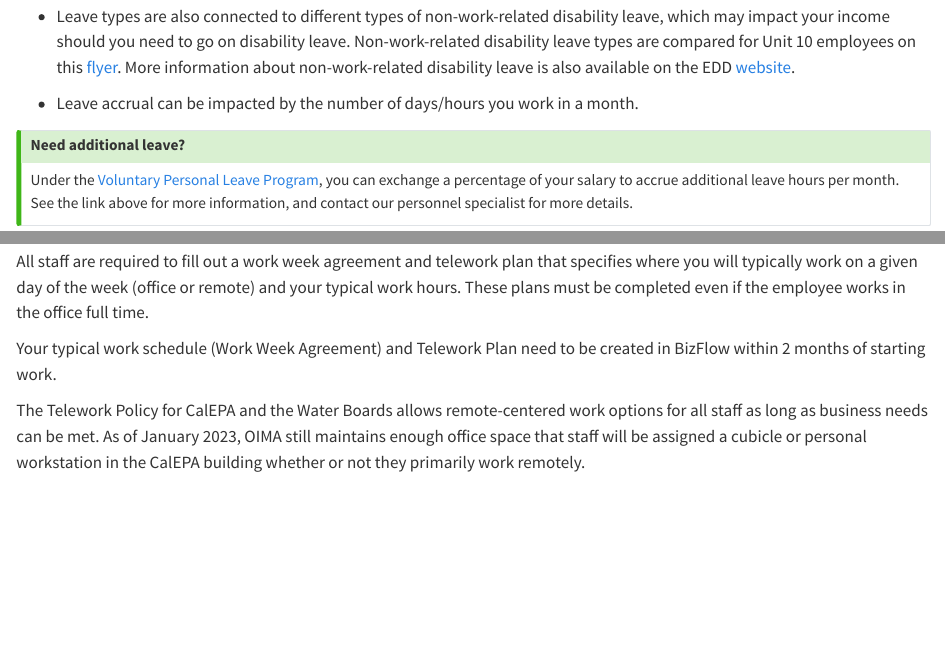
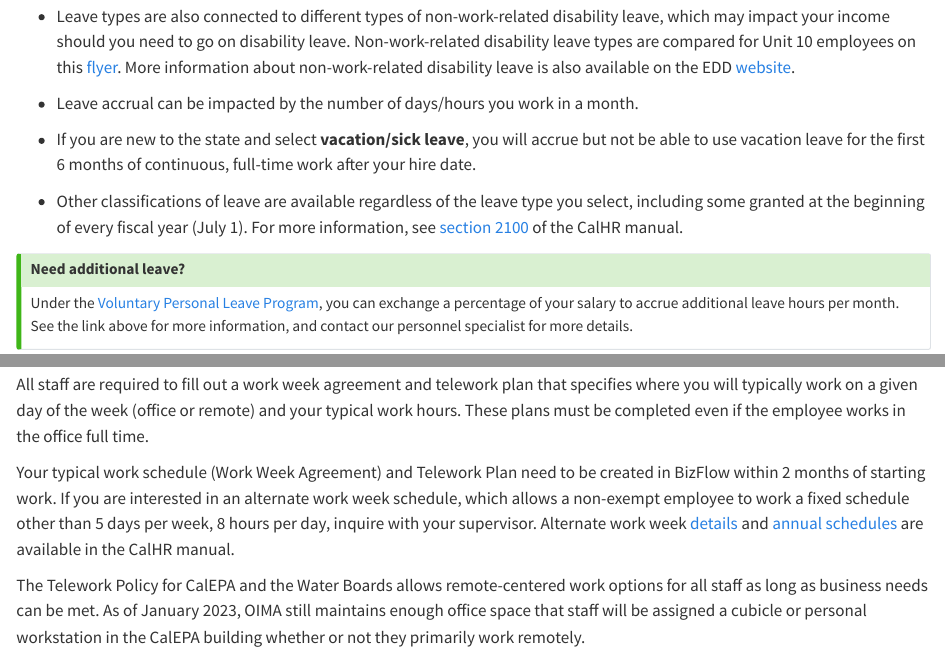
Before and after one commit to CAWaterBoardDataCenter/swamp-manual, a Quarto document (onboarding.qmd): the page in a window 1100 px wide, from 1020 px down, and a second part further down, joined at a grey line. Rendered offline with R 4.5, knitr and Pandoc in place of Quarto, with nearby package versions.

Commit message:
add link to calhr re: kinds of leave & alternate work week schedules

```diff
--- a/onboarding.qmd
+++ b/onboarding.qmd
@@ -32,6 +32,10 @@ Important FAQ for leave types:
 -   Leave types are also connected to different types of non-work-related disability leave, which may impact your income should you need to go on disability leave. Non-work-related disability leave types are compared for Unit 10 employees on this [flyer](https://capsscientists.org/wp-content/uploads/2018/02/Facts-about-ENDI.pdf). More information about non-work-related disability leave is also available on the EDD [website](https://edd.ca.gov/).
 
 -   Leave accrual can be impacted by the number of days/hours you work in a month.
+
+-   If you are new to the state and select **vacation/sick leave**, you will accrue but not be able to use vacation leave for the first 6 months of continuous, full-time work after your hire date.
+
+-   Other classifications of leave are available regardless of the leave type you select, including some granted at the beginning of every fiscal year (July 1). For more information, see [section 2100](https://hrmanual.calhr.ca.gov/Home/ManualItem/1/2101) of the CalHR manual.
 
 ::: callout-tip
 ## Need additional leave?
@@ -91,7 +95,7 @@ Leave balances are included on your paystubs and can be tracked in Cal Employee
 
 All staff are required to fill out a work week agreement and telework plan that specifies where you will typically work on a given day of the week (office or remote) and your typical work hours. These plans must be completed even if the employee works in the office full time.
 
-Your typical work schedule (Work Week Agreement) and Telework Plan need to be created in BizFlow within 2 months of starting work.
+Your typical work schedule (Work Week Agreement) and Telework Plan need to be created in BizFlow within 2 months of starting work. If you are interested in an alternate work week schedule, which allows a non-exempt employee to work a fixed schedule other than 5 days per week, 8 hours per day, inquire with your supervisor. Alternate work week [details](https://hrmanual.calhr.ca.gov/Home/ManualItem/1/1503) and [annual schedules](https://www.calhr.ca.gov/Pages/publications-awws-calendars.aspx) are available in the CalHR manual.
 
 The Telework Policy for CalEPA and the Water Boards allows remote-centered work options for all staff as long as business needs can be met. As of January 2023, OIMA still maintains enough office space that staff will be assigned a cubicle or personal workstation in the CalEPA building whether or not they primarily work remotely.
 
```
